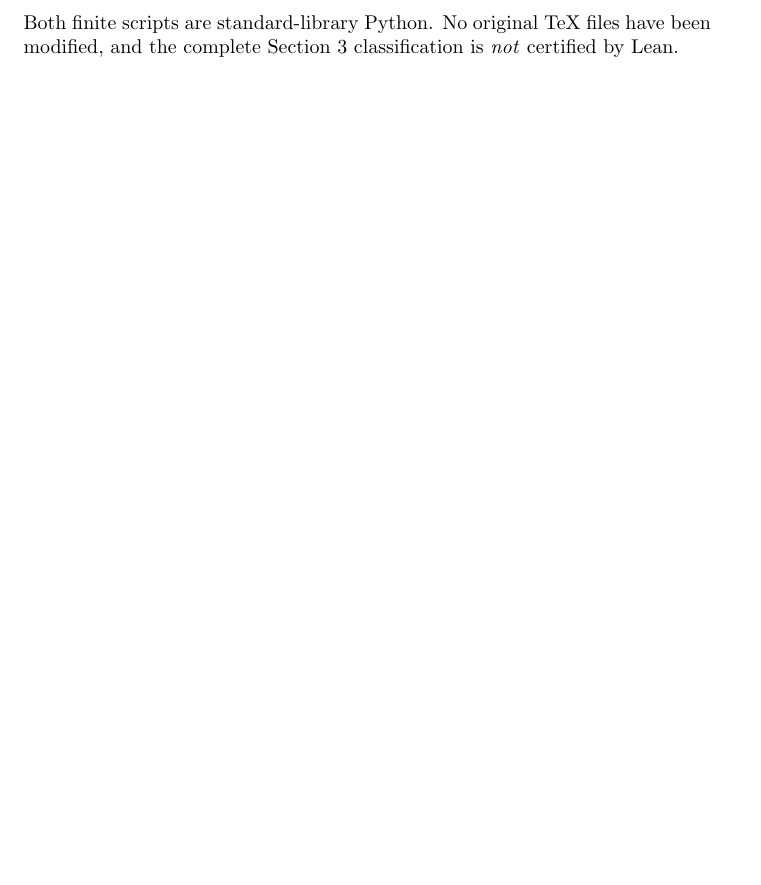
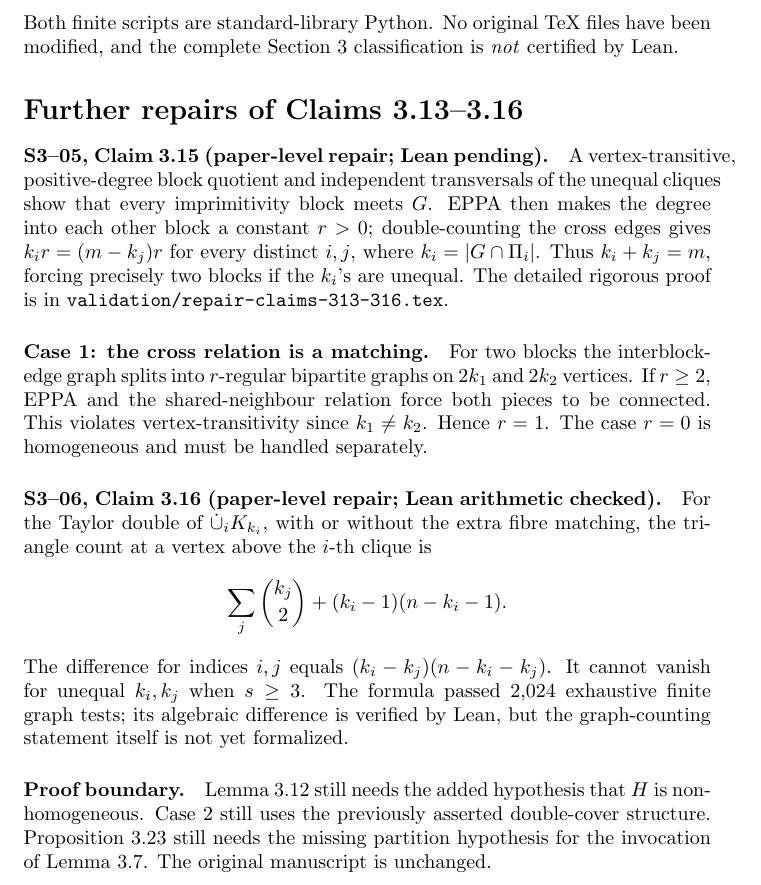
Before and after one commit to janhubicka/EPPA-III, a LaTeX document (validation/section3-rest.tex): part of page 3 of 3, cut so that both start at the same text, the shorter picture padded with empty space. Compiled offline with pdfLaTeX.

Commit message:
Update section audit with direct block-count and triangle-count repairs

```diff
--- a/validation/section3-rest.tex
+++ b/validation/section3-rest.tex
@@ -120,4 +120,48 @@ checks 22 partial automorphisms for \(K_2\dot\cup K_1\),
 scripts are standard-library Python. No original TeX files
 have been modified, and the complete Section 3 classification
 is \emph{not} certified by Lean.
+
+\section*{Further repairs of Claims 3.13--3.16}
+\paragraph{S3--05, Claim 3.15 (paper-level repair; Lean pending).}
+A vertex-transitive, positive-degree block quotient and
+independent transversals of the unequal cliques show that
+every imprimitivity block meets \(G\).
+EPPA then makes the degree into each other block a
+constant \(r>0\); double-counting the cross edges gives
+\(k_ir=(m-k_j)r\) for every distinct \(i,j\), where
+\(k_i=|G\cap\Pi_i|\). Thus \(k_i+k_j=m\), forcing
+precisely two blocks if the \(k_i\)'s are unequal.
+The detailed rigorous proof is in
+\texttt{validation/repair-claims-313-316.tex}.
+
+\paragraph{Case 1: the cross relation is a matching.}
+For two blocks the interblock-edge graph splits into
+\(r\)-regular bipartite graphs on \(2k_1\) and \(2k_2\)
+vertices. If \(r\ge2\), EPPA and the shared-neighbour
+relation force both pieces to be connected. This violates
+vertex-transitivity since \(k_1\ne k_2\).
+Hence \(r=1\). The case \(r=0\) is homogeneous
+and must be handled separately.
+
+\paragraph{S3--06, Claim 3.16 (paper-level repair; Lean arithmetic checked).}
+For the Taylor double of \(\dot\cup_iK_{k_i}\), with or
+without the extra fibre matching, the triangle count
+at a vertex above the \(i\)-th clique is
+\[
+ \sum_j\binom{k_j}{2}+(k_i-1)(n-k_i-1).
+\]
+The difference for indices \(i,j\) equals
+\((k_i-k_j)(n-k_i-k_j)\). It cannot vanish
+for unequal \(k_i,k_j\) when \(s\ge3\).
+The formula passed 2,024 exhaustive finite graph tests;
+its algebraic difference is verified by Lean, but the
+graph-counting statement itself is not yet formalized.
+
+\paragraph{Proof boundary.}
+Lemma 3.12 still needs the added hypothesis
+that \(H\) is non-homogeneous. Case 2 still uses the
+previously asserted double-cover structure.
+Proposition 3.23 still needs the missing partition
+hypothesis for the invocation of Lemma 3.7.
+The original manuscript is unchanged.
 \end{document}
```
